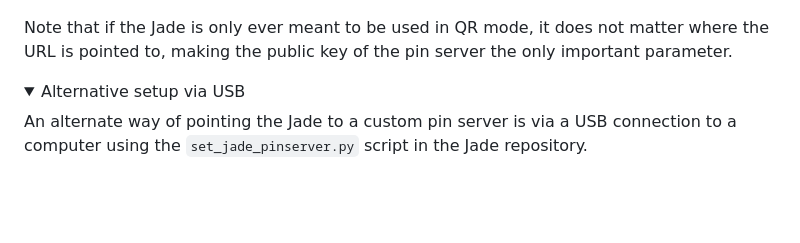
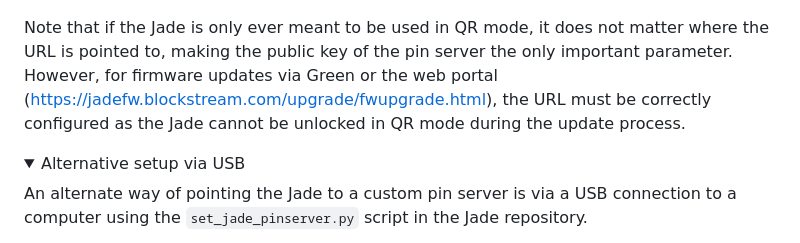
Before and after one commit to Filiprogrammer/SimpleJadePinServer, a Markdown page: README.md, the part around the change. Drawn GitHub-style; folded sections open; blank space fills up the shorter version.

Commit message:
Update README.md to clarify URL importance and add web portal URL\n\nCloses https://github.com/Filiprogrammer/SimpleJadePinServer/issues/12

```diff
--- a/README.md
+++ b/README.md
@@ -93,7 +93,7 @@ Scan the the generated QR code and then confirm the details on screen.
 
 ![Jade Confirm Pin Server](docs/images/jade_confirm_pin_server.png)
 
-Note that if the Jade is only ever meant to be used in QR mode, it does not matter where the URL is pointed to, making the public key of the pin server the only important parameter.
+Note that if the Jade is only ever meant to be used in QR mode, it does not matter where the URL is pointed to, making the public key of the pin server the only important parameter. However, for firmware updates via Green or the web portal (https://jadefw.blockstream.com/upgrade/fwupgrade.html), the URL must be correctly configured as the Jade cannot be unlocked in QR mode during the update process.
 
 <details>
 <summary>Alternative setup via USB</summary>
```
